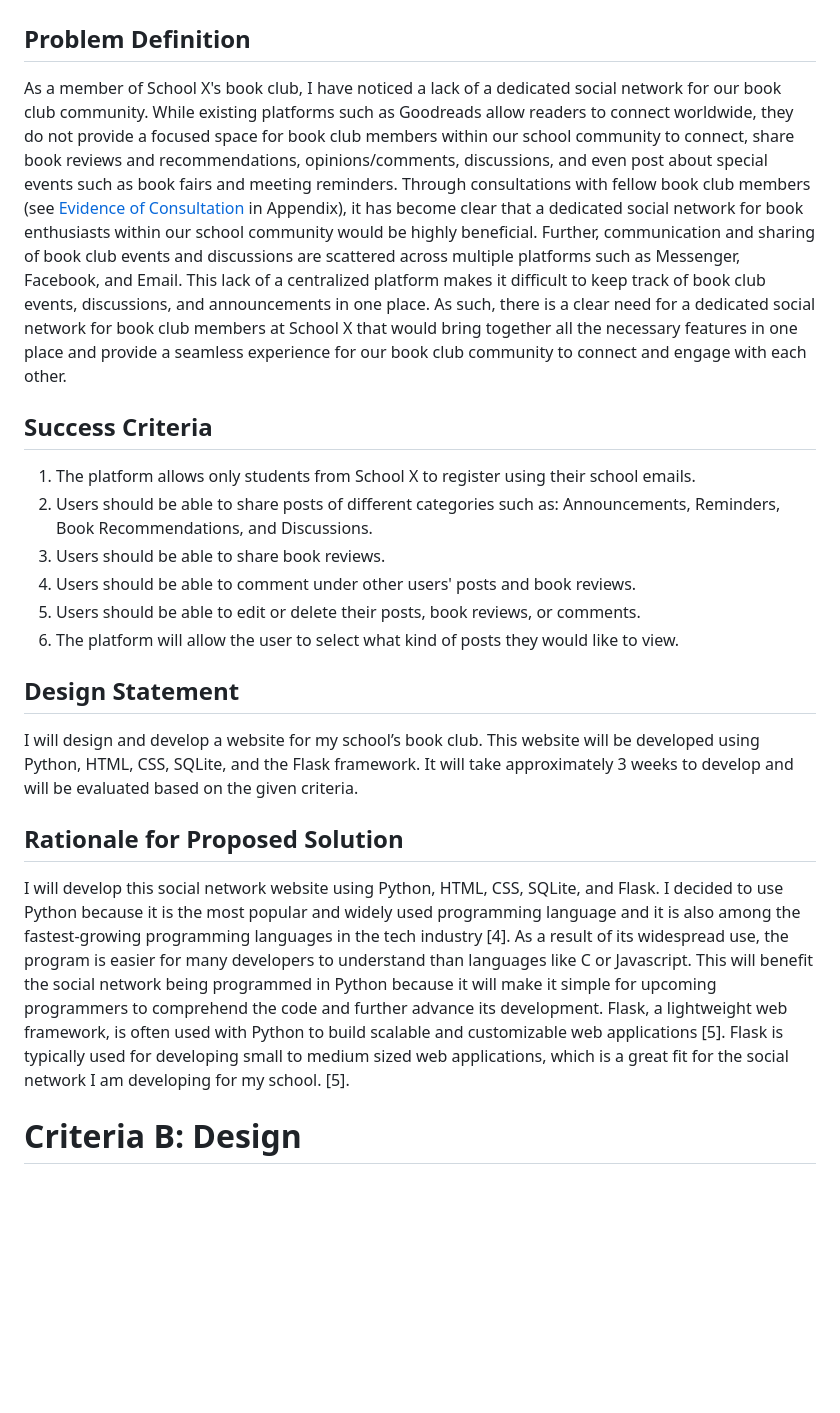
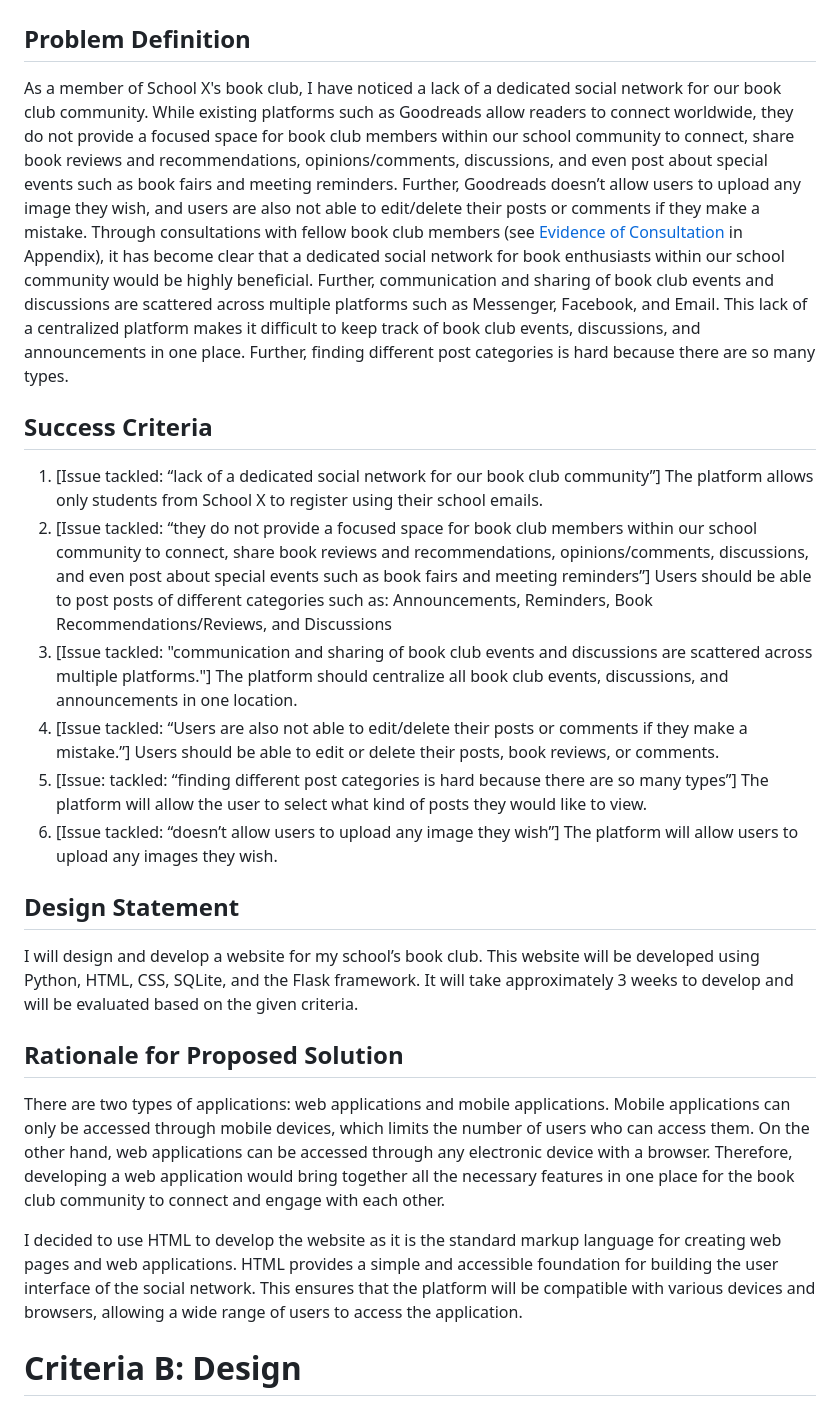
Before and after one commit to jonathanye29/unit4_project, a Markdown page: README.md, the part around the change. Drawn GitHub-style; blank space fills up the shorter version.

```diff
--- a/README.md
+++ b/README.md
@@ -6,23 +6,26 @@
 # Criteria A: Planning
 
 ## Problem Definition
-As a member of School X's book club, I have noticed a lack of a dedicated social network for our book club community. While existing platforms such as Goodreads allow readers to connect worldwide, they do not provide a focused space for book club members within our school community to connect, share book reviews and recommendations, opinions/comments, discussions, and even post about special events such as book fairs and meeting reminders. Through consultations with fellow book club members (see <a href="https://github.com/jonathanye29/unit4_project#evidence-of-consultation">Evidence of Consultation</a> in Appendix), it has become clear that a dedicated social network for book enthusiasts within our school community would be highly beneficial. Further, communication and sharing of book club events and discussions are scattered across multiple platforms such as Messenger, Facebook, and Email. This lack of a centralized platform makes it difficult to keep track of book club events, discussions, and announcements in one place. As such, there is a clear need for a dedicated social network for book club members at School X that would bring together all the necessary features in one place and provide a seamless experience for our book club community to connect and engage with each other.
+As a member of School X's book club, I have noticed a lack of a dedicated social network for our book club community. While existing platforms such as Goodreads allow readers to connect worldwide, they do not provide a focused space for book club members within our school community to connect, share book reviews and recommendations, opinions/comments, discussions, and even post about special events such as book fairs and meeting reminders. Further, Goodreads doesn’t allow users to upload any image they wish, and users are also not able to edit/delete their posts or comments if they make a mistake. Through consultations with fellow book club members (see <a href="https://github.com/jonathanye29/unit4_project#evidence-of-consultation">Evidence of Consultation</a> in Appendix), it has become clear that a dedicated social network for book enthusiasts within our school community would be highly beneficial. Further, communication and sharing of book club events and discussions are scattered across multiple platforms such as Messenger, Facebook, and Email. This lack of a centralized platform makes it difficult to keep track of book club events, discussions, and announcements in one place. Further, finding different post categories is hard because there are so many types.
 
 
 ## Success Criteria
-1.  The platform allows only students from School X to register using their school emails.
-2.  Users should be able to share posts of different categories such as: Announcements, Reminders, Book Recommendations, and Discussions.
-3.  Users should be able to share book reviews.
-4.  Users should be able to comment under other users' posts and book reviews.
-5.  Users should be able to edit or delete their posts, book reviews, or comments.
-6.  The platform will allow the user to select what kind of posts they would like to view.
+1. [Issue tackled: “lack of a dedicated social network for our book club community”] The platform allows only students from School X to register using their school emails.
+2.  [Issue tackled: “they do not provide a focused space for book club members within our school community to connect, share book reviews and recommendations, opinions/comments, discussions, and even post about special events such as book fairs and meeting reminders”] Users should be able to post posts of different categories such as: Announcements, Reminders, Book Recommendations/Reviews, and Discussions
+3. [Issue tackled: "communication and sharing of book club events and discussions are scattered across multiple platforms."] The platform should centralize all book club events, discussions, and announcements in one location.
+4.  [Issue tackled: “Users are also not able to edit/delete their posts or comments if they make a mistake.”] Users should be able to edit or delete their posts, book reviews, or comments.
+5.  [Issue: tackled: “finding different post categories is hard because there are so many types”] The platform will allow the user to select what kind of posts they would like to view.
+6. [Issue tackled: “doesn’t allow users to upload any image they wish”] The platform will allow users to upload any images they wish.
+
 
 ## Design Statement
 I will design and develop a website for my school’s book club. This website will be developed using Python, HTML, CSS, SQLite, and the Flask framework. It will take approximately 3 weeks to develop and will be evaluated based on the given criteria.
 
 
 ## Rationale for Proposed Solution
-I will develop this social network website using Python, HTML, CSS, SQLite, and Flask. I decided to use Python because it is the most popular and widely used programming language and it is also among the fastest-growing programming languages in the tech industry [4]. As a result of its widespread use, the program is easier for many developers to understand than languages like C or Javascript. This will benefit the social network being programmed in Python because it will make it simple for upcoming programmers to comprehend the code and further advance its development. Flask, a lightweight web framework, is often used with Python to build scalable and customizable web applications [5]. Flask is typically used for developing small to medium sized web applications, which is a great fit for the social network I am developing for my school. [5].
+There are two types of applications: web applications and mobile applications. Mobile applications can only be accessed through mobile devices, which limits the number of users who can access them. On the other hand, web applications can be accessed through any electronic device with a browser. Therefore, developing a web application would bring together all the necessary features in one place for the book club community to connect and engage with each other.
+
+I decided to use HTML to develop the website as it is the standard markup language for creating web pages and web applications. HTML provides a simple and accessible foundation for building the user interface of the social network. This ensures that the platform will be compatible with various devices and browsers, allowing a wide range of users to access the application.
 
 
 # Criteria B: Design
```
